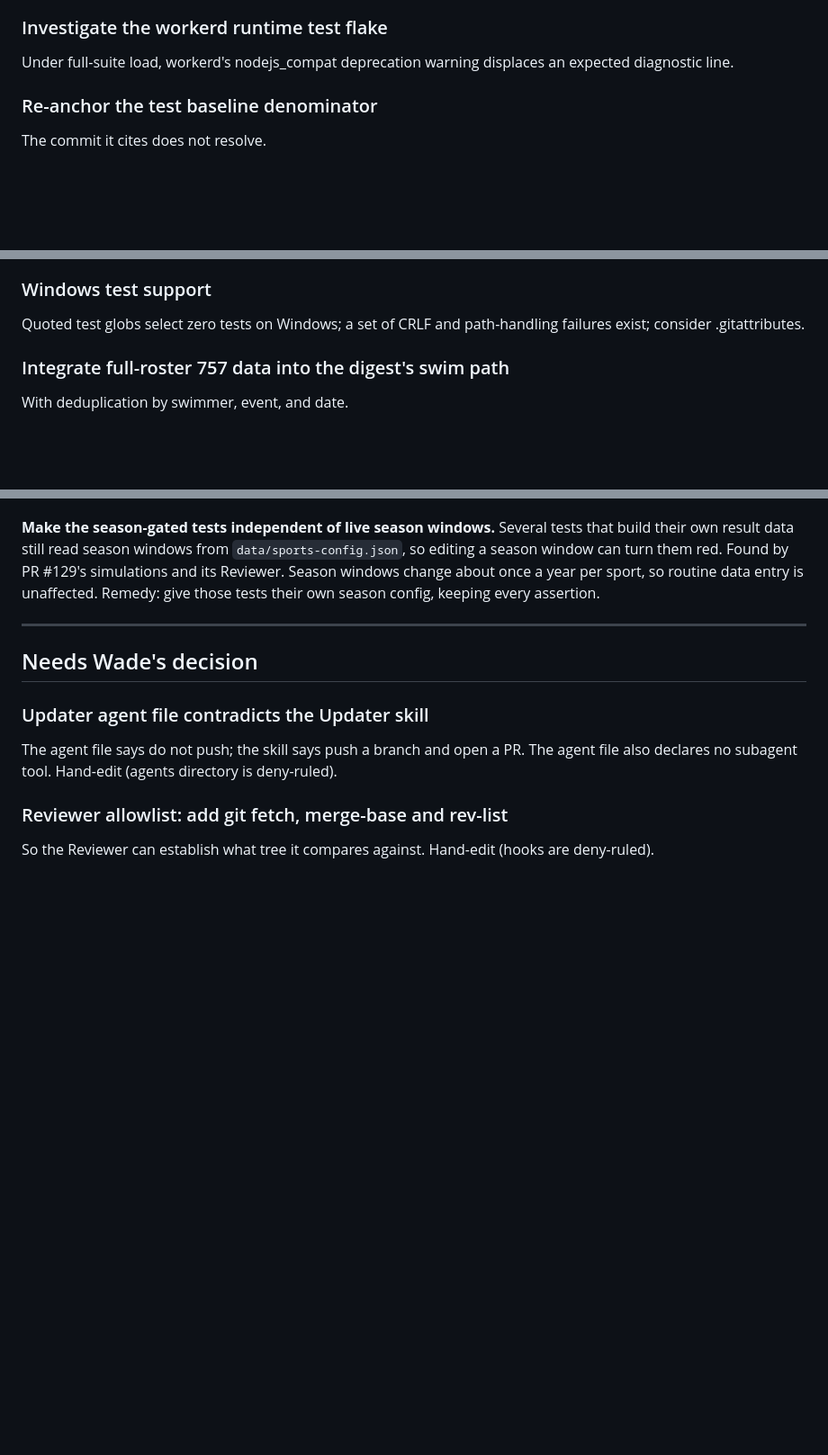
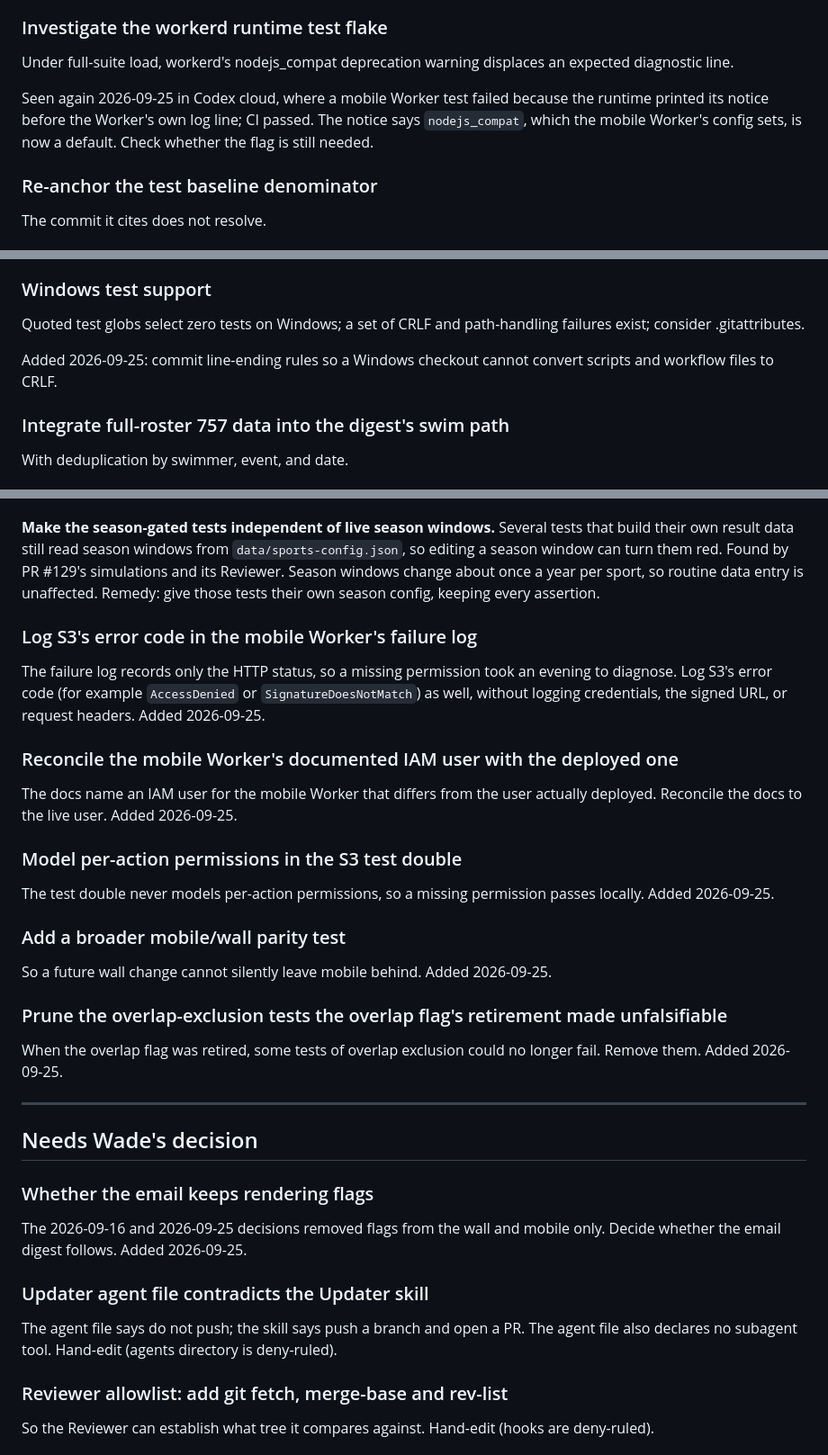
Before and after one commit to wademoore/moore-ops, a Markdown page: BACKLOG.md, 3 parts joined by grey strips. Shown at 90% size. GitHub-like rendering; blank space fills up the shorter version.

Commit message:
Record 2026-09-25 backlog items (#141)

```diff
--- a/BACKLOG.md
+++ b/BACKLOG.md
@@ -178,6 +178,11 @@ includes the worker and infrastructure trees.
 Under full-suite load, workerd's nodejs_compat deprecation warning
 displaces an expected diagnostic line.
 
+Seen again 2026-09-25 in Codex cloud, where a mobile Worker test failed
+because the runtime printed its notice before the Worker's own log line;
+CI passed. The notice says `nodejs_compat`, which the mobile Worker's
+config sets, is now a default. Check whether the flag is still needed.
+
 ### Re-anchor the test baseline denominator
 
 The commit it cites does not resolve.
@@ -205,6 +210,9 @@ cache TTL.
 
 Quoted test globs select zero tests on Windows; a set of CRLF and
 path-handling failures exist; consider .gitattributes.
+
+Added 2026-09-25: commit line-ending rules so a Windows checkout cannot
+convert scripts and workflow files to CRLF.
 
 ### Integrate full-roster 757 data into the digest's swim path
 
@@ -317,9 +325,41 @@ windows change about once a year per sport, so routine data entry is
 unaffected. Remedy: give those tests their own season config, keeping
 every assertion.
 
+### Log S3's error code in the mobile Worker's failure log
+
+The failure log records only the HTTP status, so a missing permission took
+an evening to diagnose. Log S3's error code (for example `AccessDenied` or
+`SignatureDoesNotMatch`) as well, without logging credentials, the signed
+URL, or request headers. Added 2026-09-25.
+
+### Reconcile the mobile Worker's documented IAM user with the deployed one
+
+The docs name an IAM user for the mobile Worker that differs from the user
+actually deployed. Reconcile the docs to the live user. Added 2026-09-25.
+
+### Model per-action permissions in the S3 test double
+
+The test double never models per-action permissions, so a missing
+permission passes locally. Added 2026-09-25.
+
+### Add a broader mobile/wall parity test
+
+So a future wall change cannot silently leave mobile behind. Added
+2026-09-25.
+
+### Prune the overlap-exclusion tests the overlap flag's retirement made unfalsifiable
+
+When the overlap flag was retired, some tests of overlap exclusion could
+no longer fail. Remove them. Added 2026-09-25.
+
 ---
 
 ## Needs Wade's decision
+
+### Whether the email keeps rendering flags
+
+The 2026-09-16 and 2026-09-25 decisions removed flags from the wall and
+mobile only. Decide whether the email digest follows. Added 2026-09-25.
 
 ### Updater agent file contradicts the Updater skill
 
```
